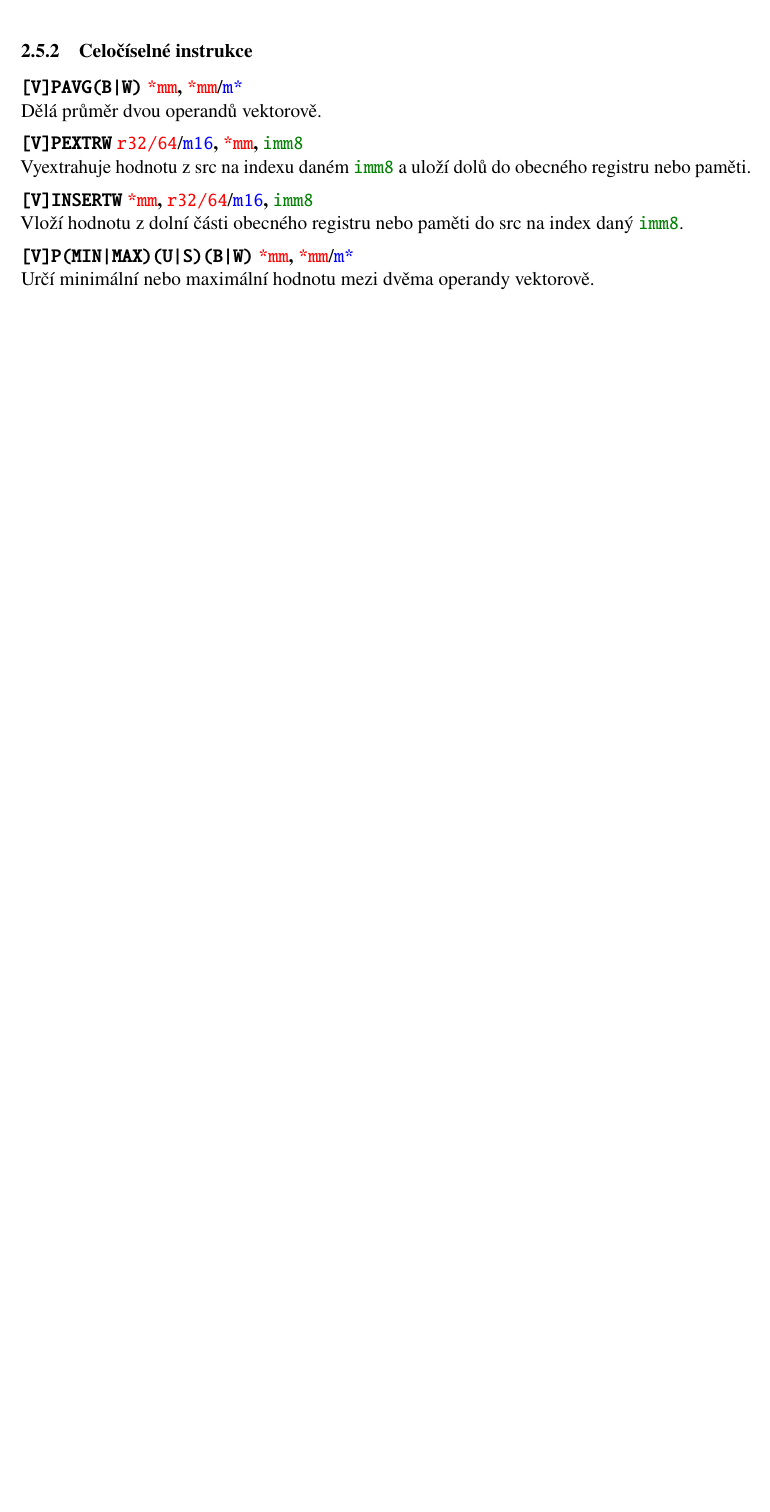
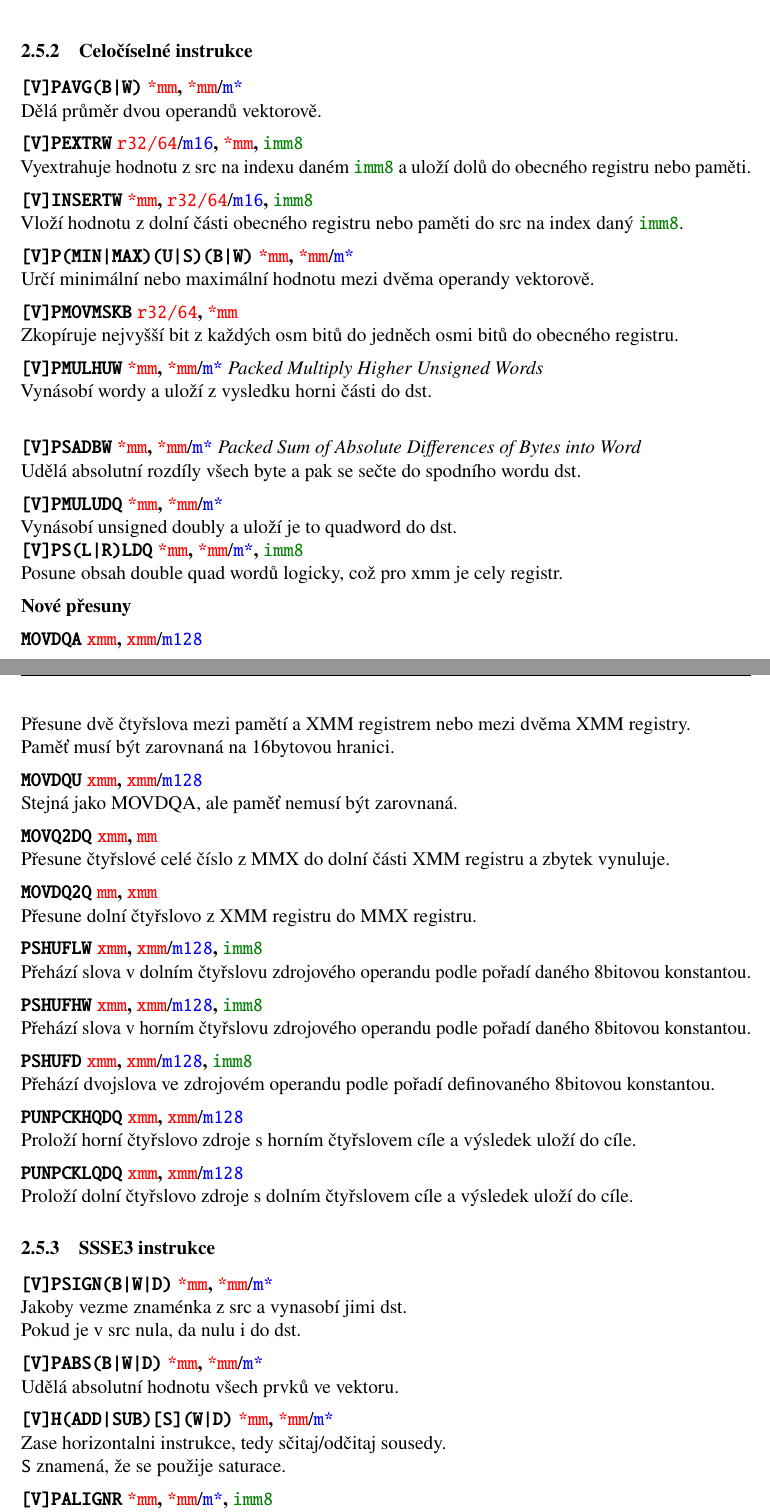
Before and after one commit to Brepan/IPA_overview, a LaTeX document (main.tex, which reads cz_sablona.cls): part of page 10 of 10 before the commit and two parts of pages 10 and 11 of 12 after it, the two joined at a grey line, cut so that both start at the same text, the shorter picture padded with empty space. Compiled offline with pdfLaTeX.

Commit message:
feat: some new instructions

```diff
--- a/cz_sablona.cls
+++ b/cz_sablona.cls
@@ -50,7 +50,7 @@
 \iffont
 	\iftutex % Používá se LuaLaTeX nebo XeLaTeX
 		\RequirePackage{fontspec}
-		\setmainfont{Times New Roman}[Ligatures=Rare]
+		\setmainfont{Liberation Serif}[Ligatures=Rare]
 	\else % PdfLaTeX
 		\RequirePackage[T1]{fontenc}
 		\RequirePackage{newtx}
--- a/main.tex
+++ b/main.tex
@@ -316,5 +316,57 @@ Vyextrahuje hodnotu z src na indexu daném \const{imm8} a uloží dolů do obecn
 Vloží hodnotu z dolní části obecného registru nebo paměti do src na index daný \const{imm8}.
 \\[0.5em]
 \instr{[V]P(MIN|MAX)(U|S)(B|W)} \reg{*mm}\textbf{,} \reg{*mm}/\mem{m*}\\
-Určí minimální nebo maximální hodnotu mezi dvěma operandy vektorově.\\
+Určí minimální nebo maximální hodnotu mezi dvěma operandy vektorově.
+\\[0.5em]
+\instr{[V]PMOVMSKB} \reg{r32/64}\textbf{,} \reg{*mm}\\
+Zkopíruje nejvyšší bit z každých osm bitů do jedněch osmi bitů do obecného registru.
+\\[0.5em]
+\instr{[V]PMULHUW} \reg{*mm}\textbf{,} \reg{*mm}/\mem{m*}
+\textit{Packed Multiply Higher Unsigned Words}\\
+Vynásobí wordy a uloží z vysledku horni části do dst.\\
+\\[0.5em]
+\instr{[V]PSADBW} \reg{*mm}\textbf{,} \reg{*mm}/\mem{m*}
+\textit{Packed Sum of Absolute Differences of Bytes into Word}\\
+Udělá absolutní rozdíly všech byte a pak se sečte do spodního wordu dst.
+\\[0.5em]
+\instr{[V]PMULUDQ} \reg{*mm}\textbf{,} \reg{*mm}/\mem{m*}\\
+Vynásobí unsigned doubly a uloží je to quadword do dst.\\
+\instr{[V]PS(L|R)LDQ} \reg{*mm}\textbf{,} \reg{*mm}/\mem{m*}\textbf{,} \const{imm8}\\
+Posune obsah double quad wordů logicky, což pro xmm je cely registr.
+\\[0.5em]
+\textbf{Nové přesuny}
+\\[0.5em]
+\instr{MOVDQA} \reg{xmm}\textbf{,} \reg{xmm}/\mem{m128}\\
+Přesune dvě čtyřslova mezi pamětí a XMM registrem nebo mezi dvěma XMM registry.\\
+Paměť musí být zarovnaná na 16bytovou hranici.\\[0.5em]
+\instr{MOVDQU} \reg{xmm}\textbf{,} \reg{xmm}/\mem{m128}\\
+Stejná jako MOVDQA, ale paměť nemusí být zarovnaná.\\[0.5em]
+\instr{MOVQ2DQ} \reg{xmm}\textbf{,} \reg{mm}\\
+Přesune čtyřslové celé číslo z MMX do dolní části XMM registru a zbytek vynuluje.\\[0.5em]
+\instr{MOVDQ2Q} \reg{mm}\textbf{,} \reg{xmm}\\
+Přesune dolní čtyřslovo z XMM registru do MMX registru.\\[0.5em]
+\instr{PSHUFLW} \reg{xmm}\textbf{,} \reg{xmm}/\mem{m128}\textbf{,} \const{imm8}\\
+Přehází slova v dolním čtyřslovu zdrojového operandu podle pořadí daného 8bitovou konstantou.\\[0.5em]
+\instr{PSHUFHW} \reg{xmm}\textbf{,} \reg{xmm}/\mem{m128}\textbf{,} \const{imm8}\\
+Přehází slova v horním čtyřslovu zdrojového operandu podle pořadí daného 8bitovou konstantou.\\[0.5em]
+\instr{PSHUFD} \reg{xmm}\textbf{,} \reg{xmm}/\mem{m128}\textbf{,} \const{imm8}\\
+Přehází dvojslova ve zdrojovém operandu podle pořadí definovaného 8bitovou konstantou.\\[0.5em]
+\instr{PUNPCKHQDQ} \reg{xmm}\textbf{,} \reg{xmm}/\mem{m128}\\
+Proloží horní čtyřslovo zdroje s horním čtyřslovem cíle a výsledek uloží do cíle.\\[0.5em]
+\instr{PUNPCKLQDQ} \reg{xmm}\textbf{,} \reg{xmm}/\mem{m128}\\
+Proloží dolní čtyřslovo zdroje s dolním čtyřslovem cíle a výsledek uloží do cíle.
 
+\subsubsection{SSSE3 instrukce}
+\instr{[V]PSIGN(B|W|D)} \reg{*mm}\textbf{,} \reg{*mm}/\mem{m*}\\
+Jakoby vezme znaménka z src a vynasobí jimi dst.\\
+Pokud je v src nula, da nulu i do dst.
+\\[0.5em]
+\instr{[V]PABS(B|W|D)} \reg{*mm}\textbf{,} \reg{*mm}/\mem{m*}\\
+Udělá absolutní hodnotu všech prvků ve vektoru.
+\\[0.5em]
+\instr{[V]H(ADD|SUB)[S](W|D)} \reg{*mm}\textbf{,} \reg{*mm}/\mem{m*}\\
+Zase horizontalni instrukce, tedy sčitaj/odčitaj sousedy.\\
+\texttt{S} znamená, že se použije saturace.
+\\[0.5em]
+\instr{[V]PALIGNR} \reg{*mm}\textbf{,} \reg{*mm}/\mem{m*}\textbf{,} \const{imm8}\\
+Vezme dst a src (případně src2), zkonkatenuje je, šoupne doprava
```
Also changed, not shown: main.tex (48 more changed lines).
